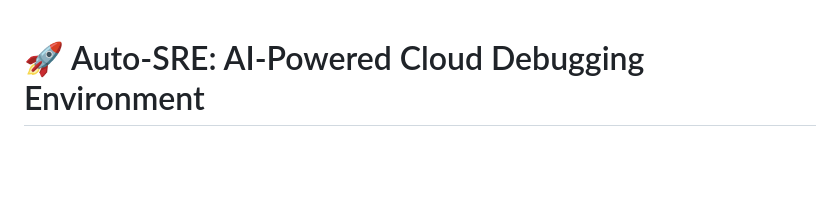
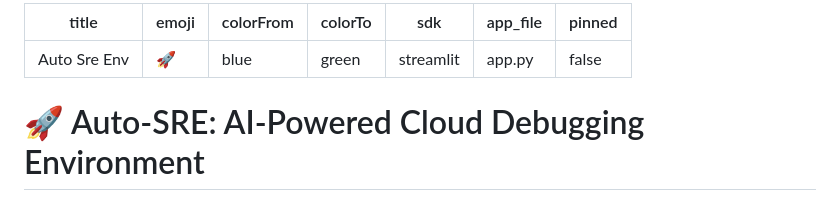
Before and after one commit to AmanM006/auto-sre, a Markdown page: README.md, the part around the change. GitHub-like rendering; blank space fills up the shorter version.

Commit message:
Add Space metadata

```diff
--- a/README.md
+++ b/README.md
@@ -1,3 +1,13 @@
+---
+title: Auto Sre Env
+emoji: 🚀
+colorFrom: blue
+colorTo: green
+sdk: streamlit
+app_file: app.py
+pinned: false
+---
+
 # 🚀 Auto-SRE: AI-Powered Cloud Debugging Environment
 
 ## 🧠 Overview
```
